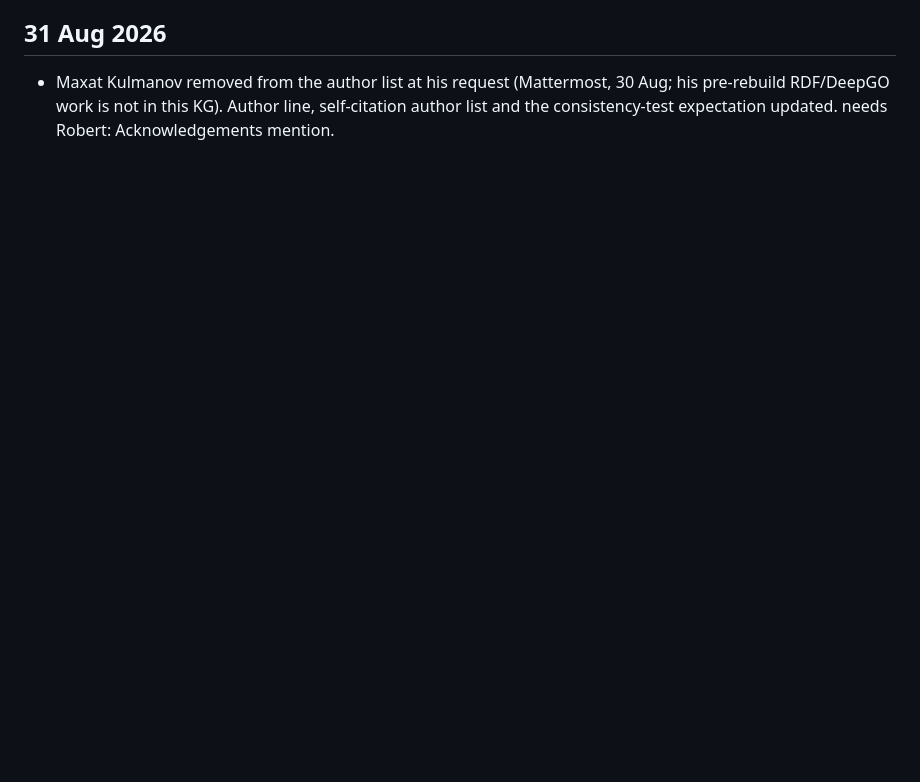
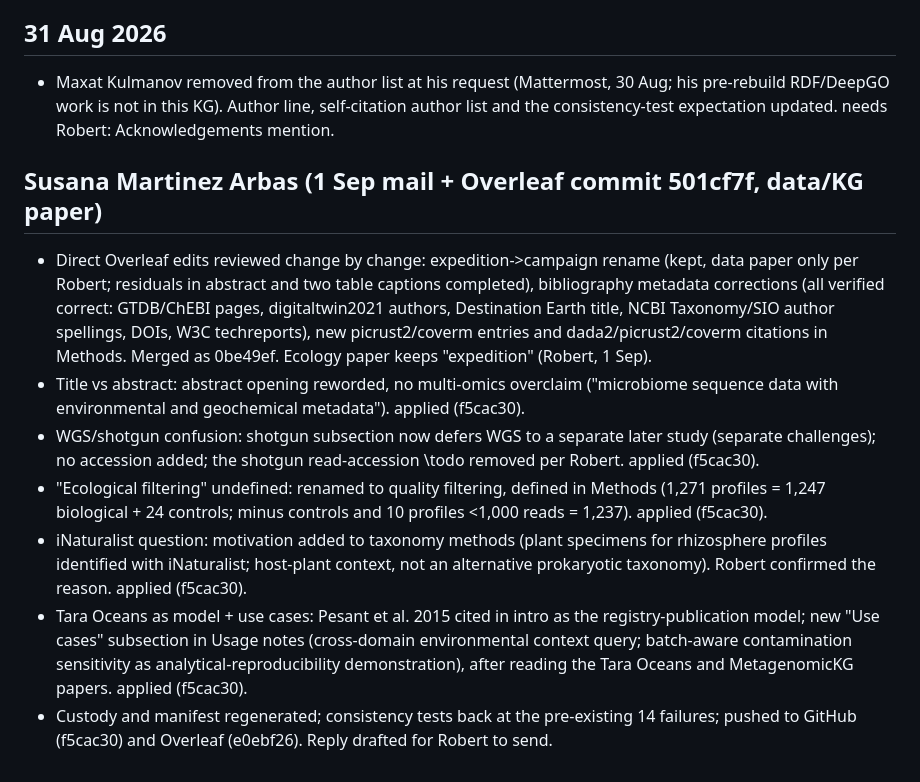
Before and after one commit to bio-ontology-research-group/empty-quarter-ecology-data, a Markdown page: comments-2026-08-29.md, the part around the change. GitHub-like rendering; blank space fills up the shorter version.

Commit message:
Ledger: Susana's 1 Sep data-paper review applied
Claude-Session: https://claude.ai/code/session_016mcj6d3rp3TNCEazQgWjj8

```diff
--- a/comments-2026-08-29.md
+++ b/comments-2026-08-29.md
@@ -91,3 +91,33 @@ Her other Overleaf edits (kept, needs Robert to confirm)
 
 ## 31 Aug 2026
 - Maxat Kulmanov removed from the author list at his request (Mattermost, 30 Aug; his pre-rebuild RDF/DeepGO work is not in this KG). Author line, self-citation author list and the consistency-test expectation updated. needs Robert: Acknowledgements mention.
+
+## Susana Martinez Arbas (1 Sep mail + Overleaf commit 501cf7f, data/KG paper)
+- Direct Overleaf edits reviewed change by change: expedition->campaign rename
+  (kept, data paper only per Robert; residuals in abstract and two table
+  captions completed), bibliography metadata corrections (all verified
+  correct: GTDB/ChEBI pages, digitaltwin2021 authors, Destination Earth
+  title, NCBI Taxonomy/SIO author spellings, DOIs, W3C techreports), new
+  picrust2/coverm entries and dada2/picrust2/coverm citations in Methods.
+  Merged as 0be49ef. Ecology paper keeps "expedition" (Robert, 1 Sep).
+- Title vs abstract: abstract opening reworded, no multi-omics overclaim
+  ("microbiome sequence data with environmental and geochemical metadata").
+  applied (f5cac30).
+- WGS/shotgun confusion: shotgun subsection now defers WGS to a separate
+  later study (separate challenges); no accession added; the shotgun
+  read-accession \todo removed per Robert. applied (f5cac30).
+- "Ecological filtering" undefined: renamed to quality filtering, defined in
+  Methods (1,271 profiles = 1,247 biological + 24 controls; minus controls
+  and 10 profiles <1,000 reads = 1,237). applied (f5cac30).
+- iNaturalist question: motivation added to taxonomy methods (plant specimens
+  for rhizosphere profiles identified with iNaturalist; host-plant context,
+  not an alternative prokaryotic taxonomy). Robert confirmed the reason.
+  applied (f5cac30).
+- Tara Oceans as model + use cases: Pesant et al. 2015 cited in intro as the
+  registry-publication model; new "Use cases" subsection in Usage notes
+  (cross-domain environmental context query; batch-aware contamination
+  sensitivity as analytical-reproducibility demonstration), after reading
+  the Tara Oceans and MetagenomicKG papers. applied (f5cac30).
+- Custody and manifest regenerated; consistency tests back at the
+  pre-existing 14 failures; pushed to GitHub (f5cac30) and Overleaf
+  (e0ebf26). Reply drafted for Robert to send.
```
